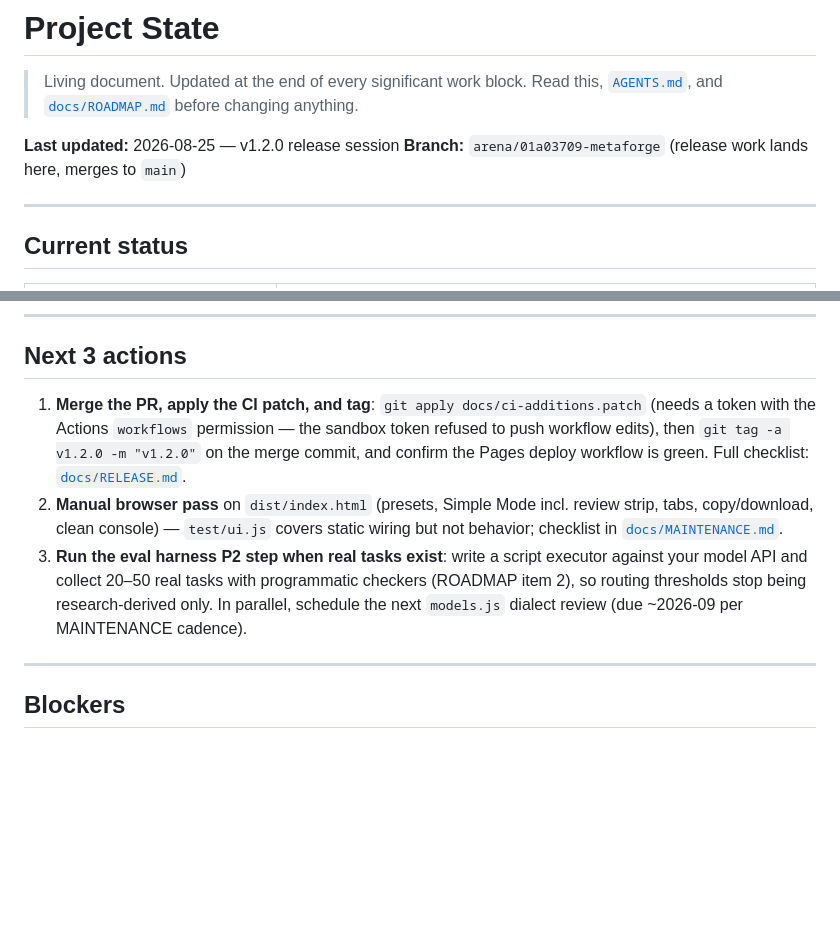
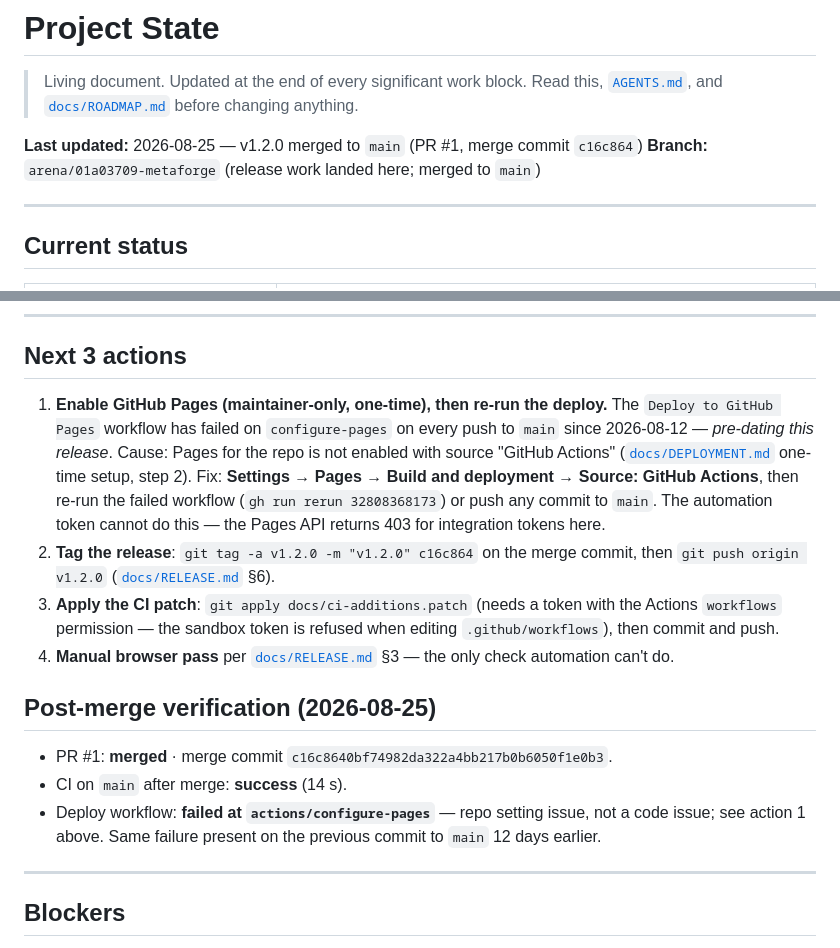
Before and after one commit to phoenixcryos/metaforge, a Markdown page: PROJECT_STATE.md, 2 parts joined by grey strips. GitHub-like rendering; blank space fills up the shorter version.

Commit message:
docs(state): PR #1 merged; document pre-existing Pages deploy blocker
Deploy fails at actions/configure-pages on main since 2026-08-12 — repo
setting (Pages not enabled with Actions source), not code. Pages API 403s
for integration tokens, so the Settings flip is a maintainer step.
Next: tag v1.2.0 on c16c864, apply docs/ci-additions.patch, browser pass.

Co-authored-by: arena-agent <297053741+arena-agent@users.noreply.github.com>

```diff
--- a/PROJECT_STATE.md
+++ b/PROJECT_STATE.md
@@ -3,8 +3,8 @@
 > Living document. Updated at the end of every significant work block.
 > Read this, [`AGENTS.md`](AGENTS.md), and [`docs/ROADMAP.md`](docs/ROADMAP.md) before changing anything.
 
-**Last updated:** 2026-08-25 — v1.2.0 release session
-**Branch:** `arena/01a03709-metaforge` (release work lands here, merges to `main`)
+**Last updated:** 2026-08-25 — v1.2.0 merged to `main` (PR #1, merge commit `c16c864`)
+**Branch:** `arena/01a03709-metaforge` (release work landed here; merged to `main`)
 
 ---
 
@@ -26,9 +26,29 @@
 
 ## Next 3 actions
 
-1. **Merge the PR, apply the CI patch, and tag**: `git apply docs/ci-additions.patch` (needs a token with the Actions `workflows` permission — the sandbox token refused to push workflow edits), then `git tag -a v1.2.0 -m "v1.2.0"` on the merge commit, and confirm the Pages deploy workflow is green. Full checklist: [`docs/RELEASE.md`](docs/RELEASE.md).
-2. **Manual browser pass** on `dist/index.html` (presets, Simple Mode incl. review strip, tabs, copy/download, clean console) — `test/ui.js` covers static wiring but not behavior; checklist in [`docs/MAINTENANCE.md`](docs/MAINTENANCE.md).
-3. **Run the eval harness P2 step when real tasks exist**: write a script executor against your model API and collect 20–50 real tasks with programmatic checkers (ROADMAP item 2), so routing thresholds stop being research-derived only. In parallel, schedule the next `models.js` dialect review (due ~2026-09 per MAINTENANCE cadence).
+1. **Enable GitHub Pages (maintainer-only, one-time), then re-run the deploy.** The
+   `Deploy to GitHub Pages` workflow has failed on `configure-pages` on every push
+   to `main` since 2026-08-12 — *pre-dating this release*. Cause: Pages for the repo
+   is not enabled with source "GitHub Actions" ([`docs/DEPLOYMENT.md`](docs/DEPLOYMENT.md)
+   one-time setup, step 2). Fix: **Settings → Pages → Build and deployment → Source:
+   GitHub Actions**, then re-run the failed workflow (`gh run rerun 32808368173`) or
+   push any commit to `main`. The automation token cannot do this — the Pages API
+   returns 403 for integration tokens here.
+2. **Tag the release**: `git tag -a v1.2.0 -m "v1.2.0" c16c864` on the merge commit,
+   then `git push origin v1.2.0` ([`docs/RELEASE.md`](docs/RELEASE.md) §6).
+3. **Apply the CI patch**: `git apply docs/ci-additions.patch` (needs a token with
+   the Actions `workflows` permission — the sandbox token is refused when editing
+   `.github/workflows`), then commit and push.
+4. **Manual browser pass** per [`docs/RELEASE.md`](docs/RELEASE.md) §3 — the only
+   check automation can't do.
+
+## Post-merge verification (2026-08-25)
+
+- PR #1: **merged** · merge commit `c16c8640bf74982da322a4bb217b0b6050f1e0b3`.
+- CI on `main` after merge: **success** (14 s).
+- Deploy workflow: **failed at `actions/configure-pages`** — repo setting issue,
+  not a code issue; see action 1 above. Same failure present on the previous
+  commit to `main` 12 days earlier.
 
 ---
 
```
Also changed, not shown: AGENTS.md (+16 -0 lines).
